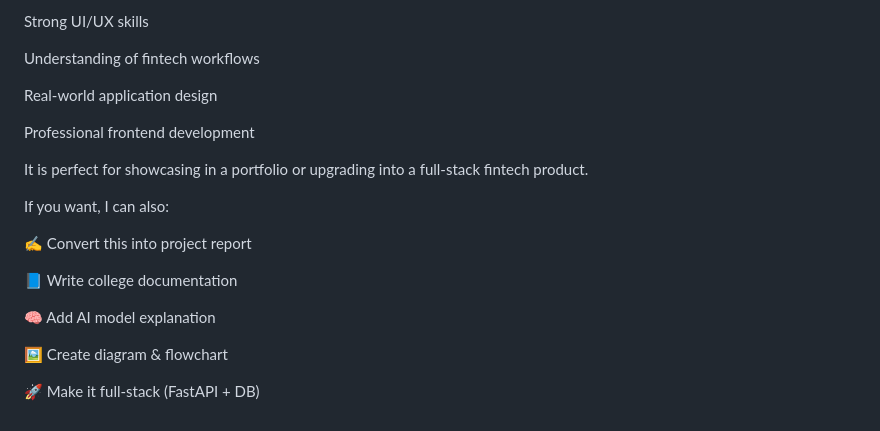
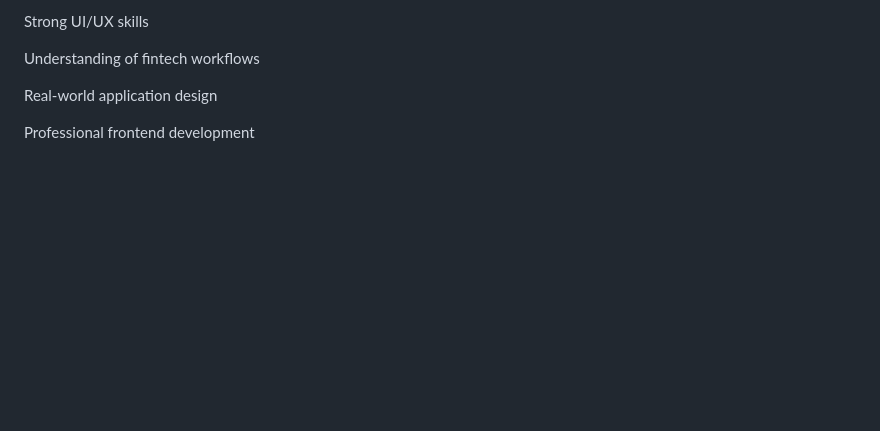
Before and after one commit to singhsaudharish/Digital-loan-system, a Markdown page: README.md, the part around the change. Drawn GitHub-style; blank space fills up the shorter version.

```diff
--- a/README.md
+++ b/README.md
@@ -293,17 +293,3 @@ Understanding of fintech workflows
 Real-world application design
 
 Professional frontend development
-
-It is perfect for showcasing in a portfolio or upgrading into a full-stack fintech product.
-
-If you want, I can also:
-
-✍️ Convert this into project report
-
-📘 Write college documentation
-
-🧠 Add AI model explanation
-
-🖼️ Create diagram & flowchart
-
-🚀 Make it full-stack (FastAPI + DB)
```
